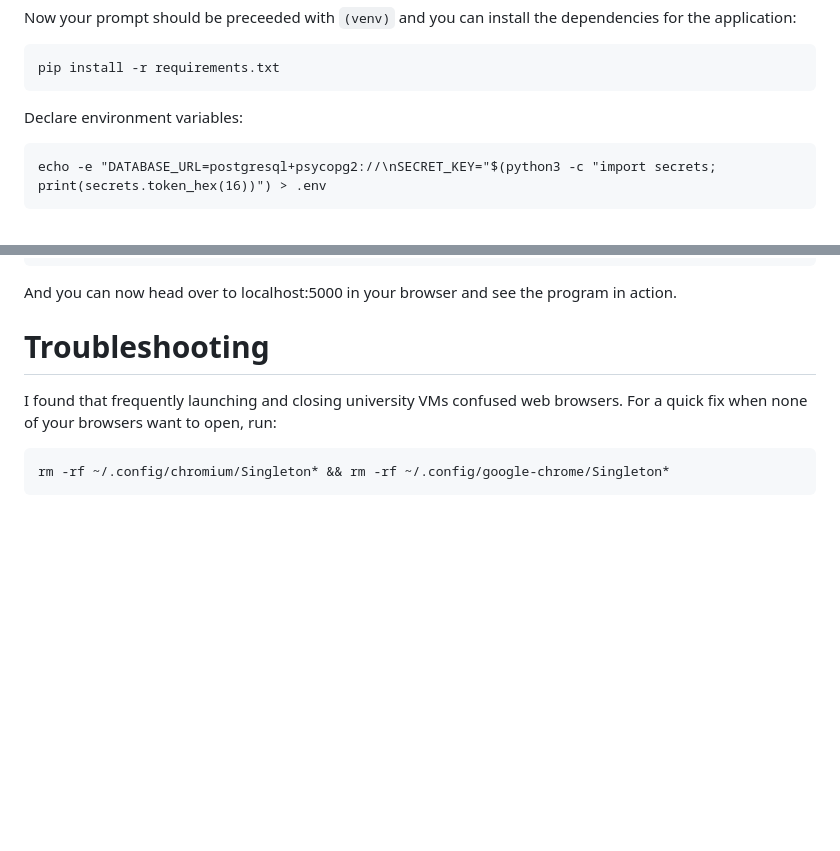
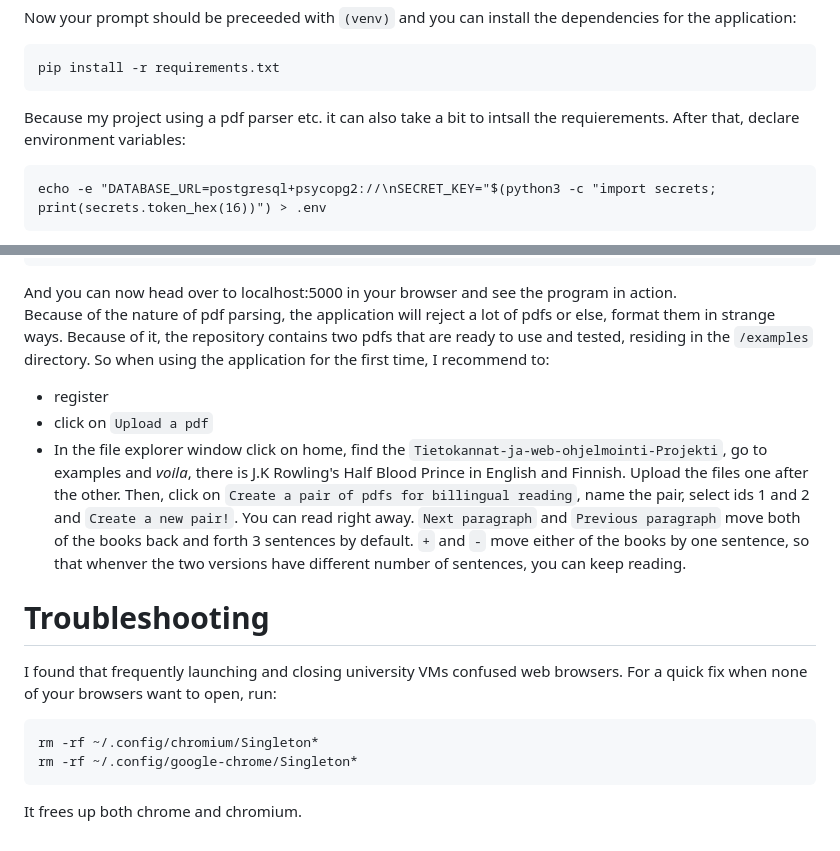
Before and after one commit to jakubgrad/Tietokannat-ja-web-ohjelmointi-Projekti, a Markdown page: README.md, 2 parts joined by grey strips. Drawn GitHub-style; blank space fills up the shorter version.

````diff
--- a/README.md
+++ b/README.md
@@ -61,7 +61,7 @@ Now your prompt should be preceeded with `(venv)` and you can install the depend
 ```
 pip install -r requirements.txt
 ```
-Declare environment variables:
+Because my project using a pdf parser etc. it can also take a bit to intsall the requierements. After that, declare environment variables:
 ```
 echo -e "DATABASE_URL=postgresql+psycopg2://\nSECRET_KEY="$(python3 -c "import secrets; print(secrets.token_hex(16))") > .env
 ```
@@ -78,9 +78,15 @@ WARNING: This is a development server. Do not use it in a production deployment.
 Press CTRL+C to quit
 ```
 And you can now head over to localhost:5000 in your browser and see the program in action.<br/>
+Because of the nature of pdf parsing, the application will reject a lot of pdfs or else, format them in strange ways. Because of it, the repository contains two pdfs that are ready to use and tested, residing in the `/examples` directory. So when using the application for the first time, I recommend to:
+- register
+- click on `Upload a pdf`
+- In the file explorer window click on home, find the `Tietokannat-ja-web-ohjelmointi-Projekti`, go to examples and *voila*, there is J.K Rowling's Half Blood Prince in English and Finnish. Upload the files one after the other. Then, click on `Create a pair of pdfs for billingual reading`, name the pair, select ids 1 and 2 and `Create a new pair!`. You can read right away. `Next paragraph` and `Previous paragraph` move both of the books back and forth 3 sentences by default. `+` and `-` move either of the books by one sentence, so that whenver the two versions have different number of sentences, you can keep reading.
 
 # Troubleshooting
 I found that frequently launching and closing university VMs confused web browsers. For a quick fix when none of your browsers want to open, run:
 ```
-rm -rf ~/.config/chromium/Singleton* && rm -rf ~/.config/google-chrome/Singleton*
+rm -rf ~/.config/chromium/Singleton*
+rm -rf ~/.config/google-chrome/Singleton*
 ```
+It frees up both chrome and chromium.
````
